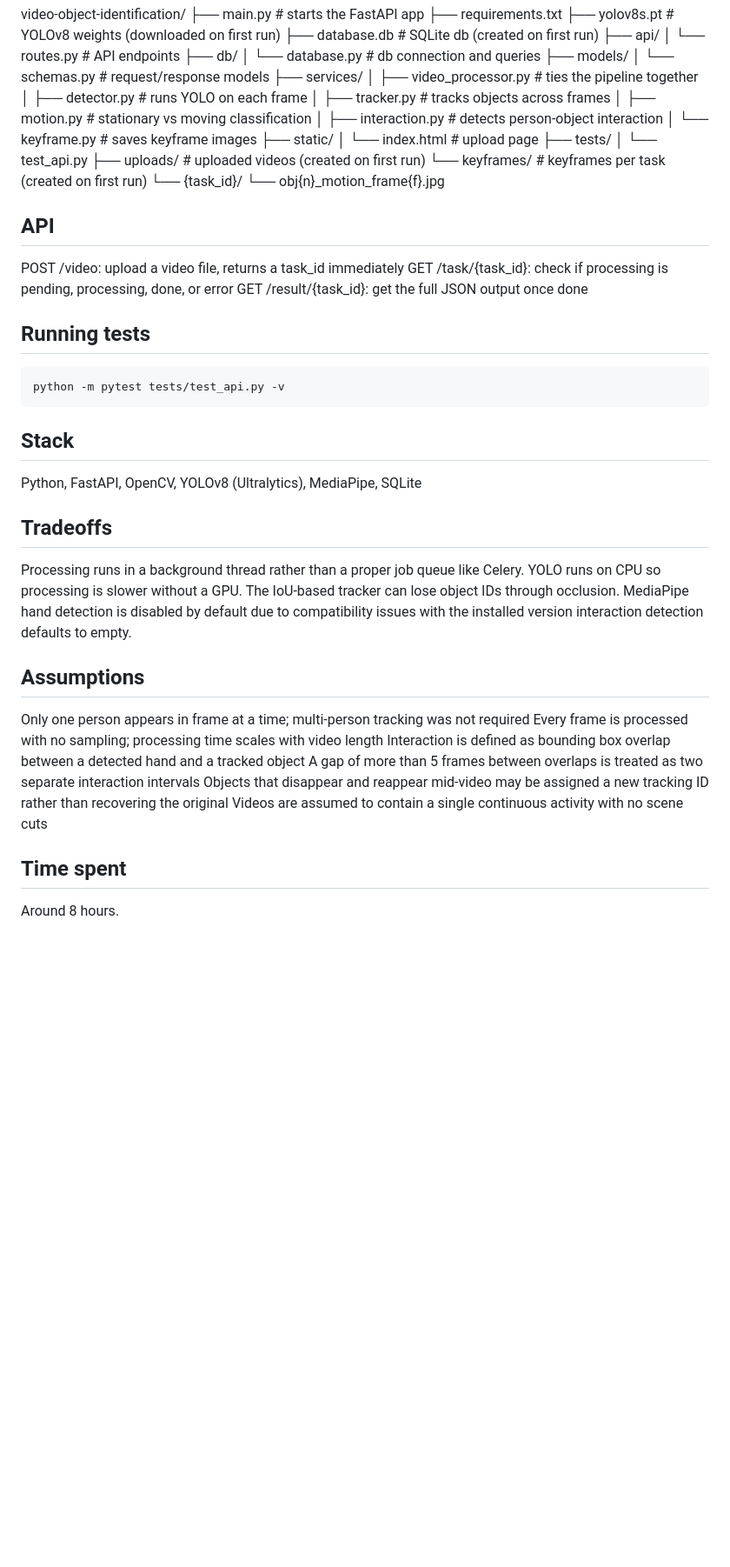
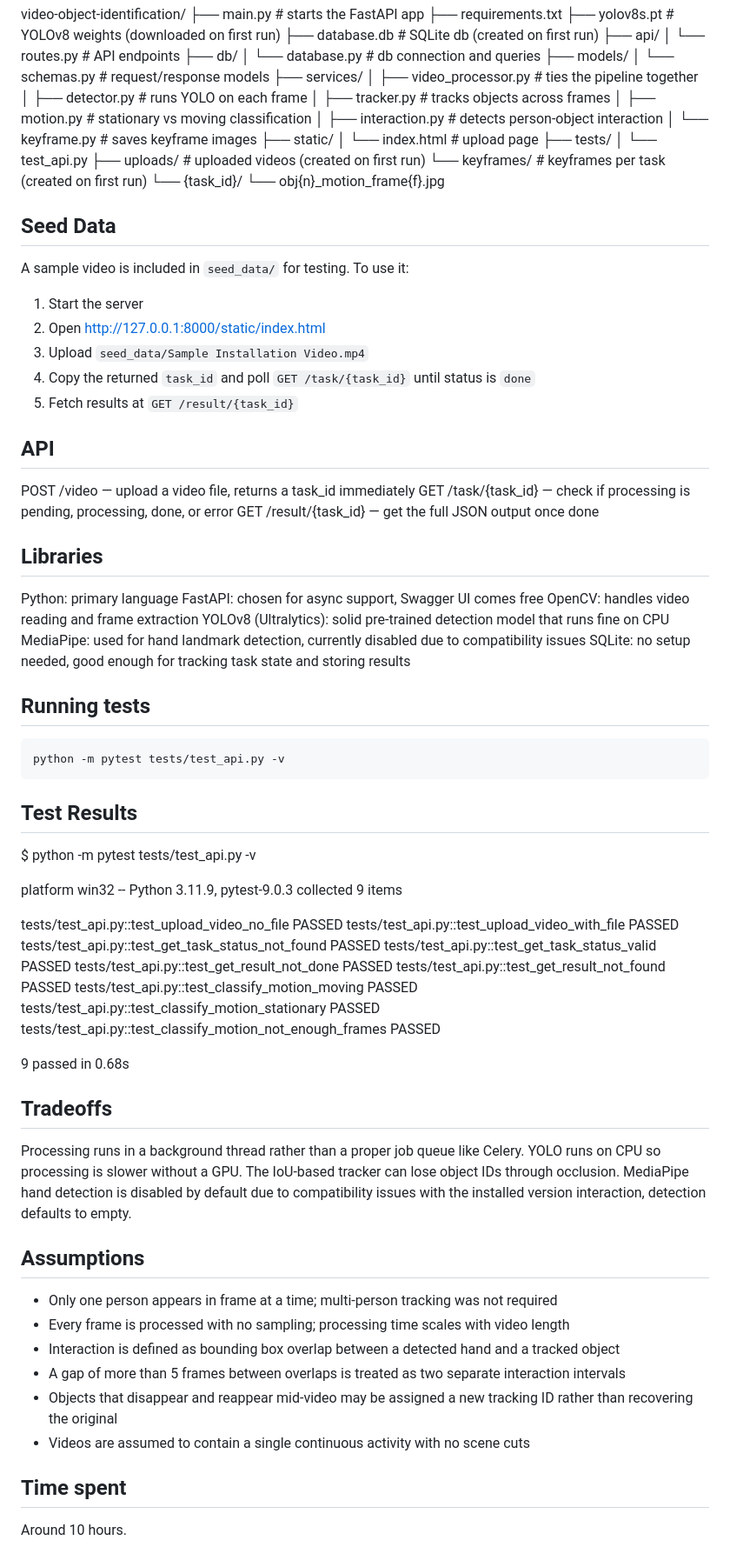
Before and after one commit to brianduc7/video-object-identification, a Markdown page: README.md, the part around the change. Shown at 87% size. GitHub-like rendering; blank space fills up the shorter version.

Commit message:
finalize README

```diff
--- a/README.md
+++ b/README.md
@@ -51,33 +51,67 @@ video-object-identification/
     └── {task_id}/
         └── obj{n}_motion_frame{f}.jpg
 
+## Seed Data
+
+A sample video is included in `seed_data/` for testing. To use it:
+
+1. Start the server
+2. Open http://127.0.0.1:8000/static/index.html
+3. Upload `seed_data/Sample Installation Video.mp4`
+4. Copy the returned `task_id` and poll `GET /task/{task_id}` until status is `done`
+5. Fetch results at `GET /result/{task_id}`
+
 ## API
 
-POST /video: upload a video file, returns a task_id immediately
-GET /task/{task_id}: check if processing is pending, processing, done, or error
-GET /result/{task_id}: get the full JSON output once done
+POST /video — upload a video file, returns a task_id immediately
+GET /task/{task_id} — check if processing is pending, processing, done, or error
+GET /result/{task_id} — get the full JSON output once done
+
+## Libraries
+
+Python: primary language
+FastAPI: chosen for async support, Swagger UI comes free
+OpenCV: handles video reading and frame extraction
+YOLOv8 (Ultralytics): solid pre-trained detection model that runs fine on CPU
+MediaPipe: used for hand landmark detection, currently disabled due to compatibility issues
+SQLite: no setup needed, good enough for tracking task state and storing results
 
 ## Running tests
 
     python -m pytest tests/test_api.py -v
 
-## Stack
+## Test Results
 
-Python, FastAPI, OpenCV, YOLOv8 (Ultralytics), MediaPipe, SQLite
+$ python -m pytest tests/test_api.py -v
+
+platform win32 -- Python 3.11.9, pytest-9.0.3
+collected 9 items
+
+tests/test_api.py::test_upload_video_no_file PASSED
+tests/test_api.py::test_upload_video_with_file PASSED
+tests/test_api.py::test_get_task_status_not_found PASSED
+tests/test_api.py::test_get_task_status_valid PASSED
+tests/test_api.py::test_get_result_not_done PASSED
+tests/test_api.py::test_get_result_not_found PASSED
+tests/test_api.py::test_classify_motion_moving PASSED
+tests/test_api.py::test_classify_motion_stationary PASSED
+tests/test_api.py::test_classify_motion_not_enough_frames PASSED
+
+9 passed in 0.68s
 
 ## Tradeoffs
 
-Processing runs in a background thread rather than a proper job queue like Celery. YOLO runs on CPU so processing is slower without a GPU. The IoU-based tracker can lose object IDs through occlusion. MediaPipe hand detection is disabled by default due to compatibility issues with the installed version interaction detection defaults to empty.
+Processing runs in a background thread rather than a proper job queue like Celery. YOLO runs on CPU so processing is slower without a GPU. The IoU-based tracker can lose object IDs through occlusion. MediaPipe hand detection is disabled by default due to compatibility issues with the installed version interaction, detection defaults to empty.
 
 ## Assumptions
 
-Only one person appears in frame at a time; multi-person tracking was not required
-Every frame is processed with no sampling; processing time scales with video length
-Interaction is defined as bounding box overlap between a detected hand and a tracked object
-A gap of more than 5 frames between overlaps is treated as two separate interaction intervals
-Objects that disappear and reappear mid-video may be assigned a new tracking ID rather than recovering the original
-Videos are assumed to contain a single continuous activity with no scene cuts
+- Only one person appears in frame at a time; multi-person tracking was not required
+- Every frame is processed with no sampling; processing time scales with video length
+- Interaction is defined as bounding box overlap between a detected hand and a tracked object
+- A gap of more than 5 frames between overlaps is treated as two separate interaction intervals
+- Objects that disappear and reappear mid-video may be assigned a new tracking ID rather than recovering the original
+- Videos are assumed to contain a single continuous activity with no scene cuts
 
 ## Time spent
 
-Around 8 hours.
+Around 10 hours.
```
